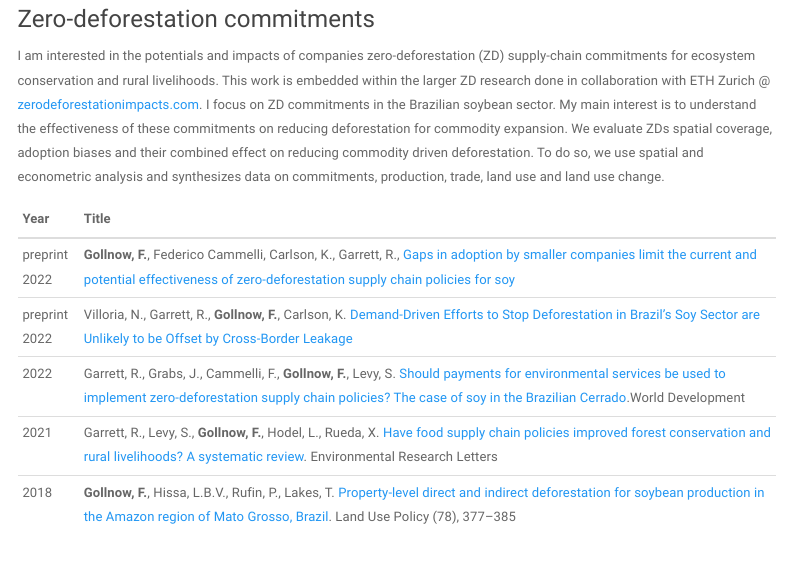
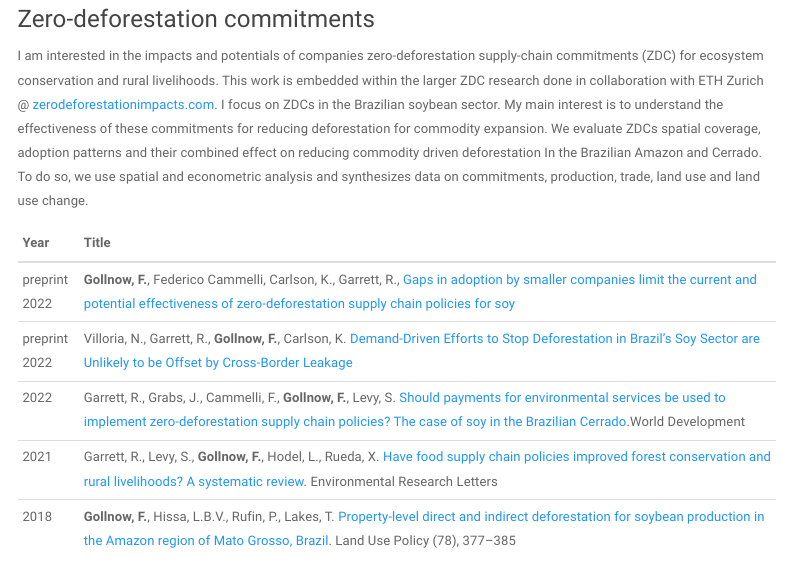
Before and after one commit to floriangollnow/floriangollnow.github.io, an R Markdown document (Research.Rmd): the page in a window 1100 px wide, from 130 px down. Rendered offline with R 4.5, knitr and Pandoc, with nearby package versions; a font, style sheet, LaTeX package, included part or bibliography that could not be used is replaced or left out; menus at the side of the page are left out.

Commit message:
tiny changes @ reasearch

```diff
--- a/Research.Rmd
+++ b/Research.Rmd
@@ -13,9 +13,9 @@ output:
 
 
 ### Zero-deforestation commitments
-I am interested in the potentials and impacts of companies zero-deforestation (ZD) supply-chain commitments for ecosystem conservation and rural livelihoods. This work is
-embedded within the larger ZD research done in collaboration with ETH Zurich @  [zerodeforestationimpacts.com](http://zerodeforestationimpacts.com/).
-I focus on ZD commitments in the Brazilian soybean sector. My main interest is to understand the effectiveness of these commitments on reducing deforestation for commodity expansion. We evaluate ZDs spatial coverage, adoption biases and their combined effect on reducing commodity driven deforestation. To do so, we use spatial and econometric analysis and synthesizes data on commitments, production, trade, land use and land use change.
+I am interested in the impacts and potentials of companies zero-deforestation supply-chain commitments (ZDC) for ecosystem conservation and rural livelihoods. This work is
+embedded within the larger ZDC research done in collaboration with ETH Zurich @  [zerodeforestationimpacts.com](http://zerodeforestationimpacts.com/).
+I focus on ZDCs in the Brazilian soybean sector. My main interest is to understand the effectiveness of these commitments for reducing deforestation for commodity expansion. We evaluate ZDCs spatial coverage, adoption patterns and their combined effect on reducing commodity driven deforestation In the Brazilian Amazon and Cerrado. To do so, we use spatial and econometric analysis and synthesizes data on commitments, production, trade, land use and land use change.
 
 Year | Title
 :--- | :-------------------------------------------- |
```
Also changed, not shown: Research.html.
